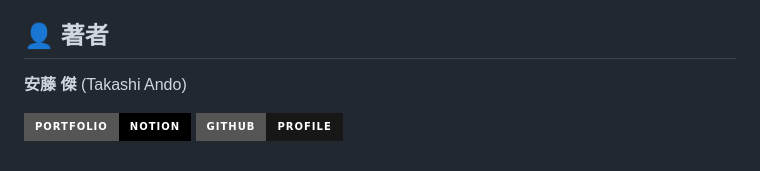
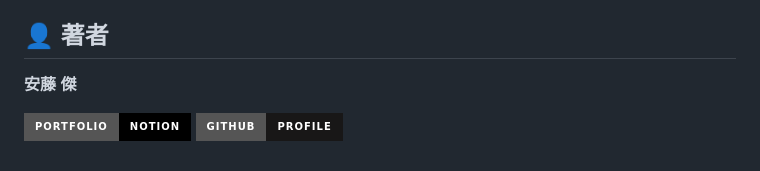
Before and after one commit to takashi-ando0427/original-mindmap, a Markdown page: mindmap-tool/README.md, the part around one of its changes. Rendered like a GitHub page; badges without logos.

```diff
--- a/mindmap-tool/README.md
+++ b/mindmap-tool/README.md
@@ -31,5 +31,5 @@
 
 ## 👤 著者
 
-**安藤 傑** (Takashi Ando)
+**安藤 傑**
 
```
Also changed, not shown: other parts of mindmap-tool/README.md (+2 -2 lines).
